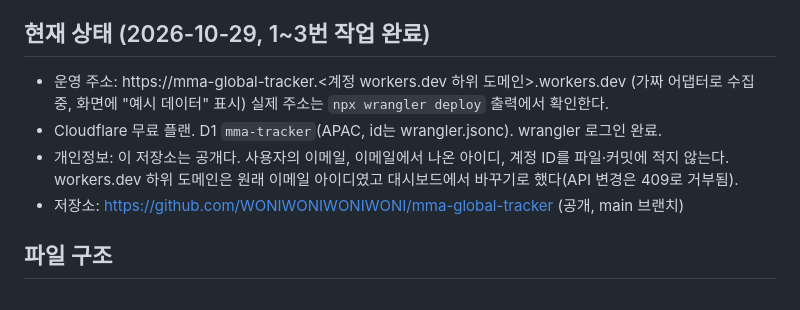
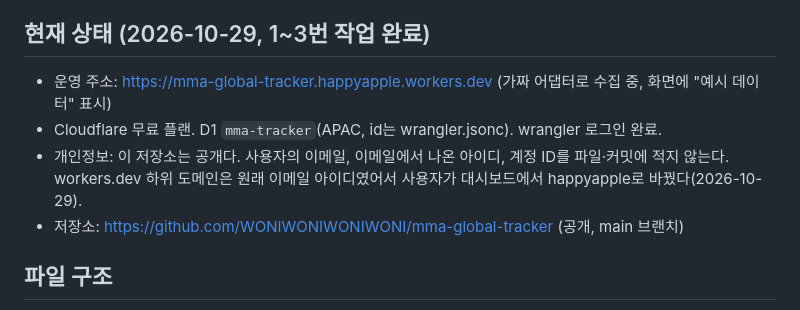
Before and after one commit to WONIWONIWONIWONI/mma-global-tracker, a Markdown page: CLAUDE.md, the part around the change. GitHub-like rendering.

Commit message:
Record new site address in CLAUDE.md
Co-Authored-By: Claude Opus 5.5 <noreply@anthropic.com>

```diff
--- a/CLAUDE.md
+++ b/CLAUDE.md
@@ -96,11 +96,10 @@ GitHub Actions 커밋 방식은 실행 지연이 있어 쓰지 않는다. Cloudf
 
 ## 현재 상태 (2026-10-29, 1~3번 작업 완료)
 
-- 운영 주소: https://mma-global-tracker.<계정 workers.dev 하위 도메인>.workers.dev (가짜 어댑터로 수집 중, 화면에 "예시 데이터" 표시)
-  실제 주소는 `npx wrangler deploy` 출력에서 확인한다.
+- 운영 주소: https://mma-global-tracker.happyapple.workers.dev (가짜 어댑터로 수집 중, 화면에 "예시 데이터" 표시)
 - Cloudflare 무료 플랜. D1 `mma-tracker`(APAC, id는 wrangler.jsonc). wrangler 로그인 완료.
 - 개인정보: 이 저장소는 공개다. 사용자의 이메일, 이메일에서 나온 아이디, 계정 ID를 파일·커밋에 적지 않는다.
-  workers.dev 하위 도메인은 원래 이메일 아이디였고 대시보드에서 바꾸기로 했다(API 변경은 409로 거부됨).
+  workers.dev 하위 도메인은 원래 이메일 아이디였어서 사용자가 대시보드에서 happyapple로 바꿨다(2026-10-29).
 - 저장소: https://github.com/WONIWONIWONIWONI/mma-global-tracker (공개, main 브랜치)
 
 ## 파일 구조
```
